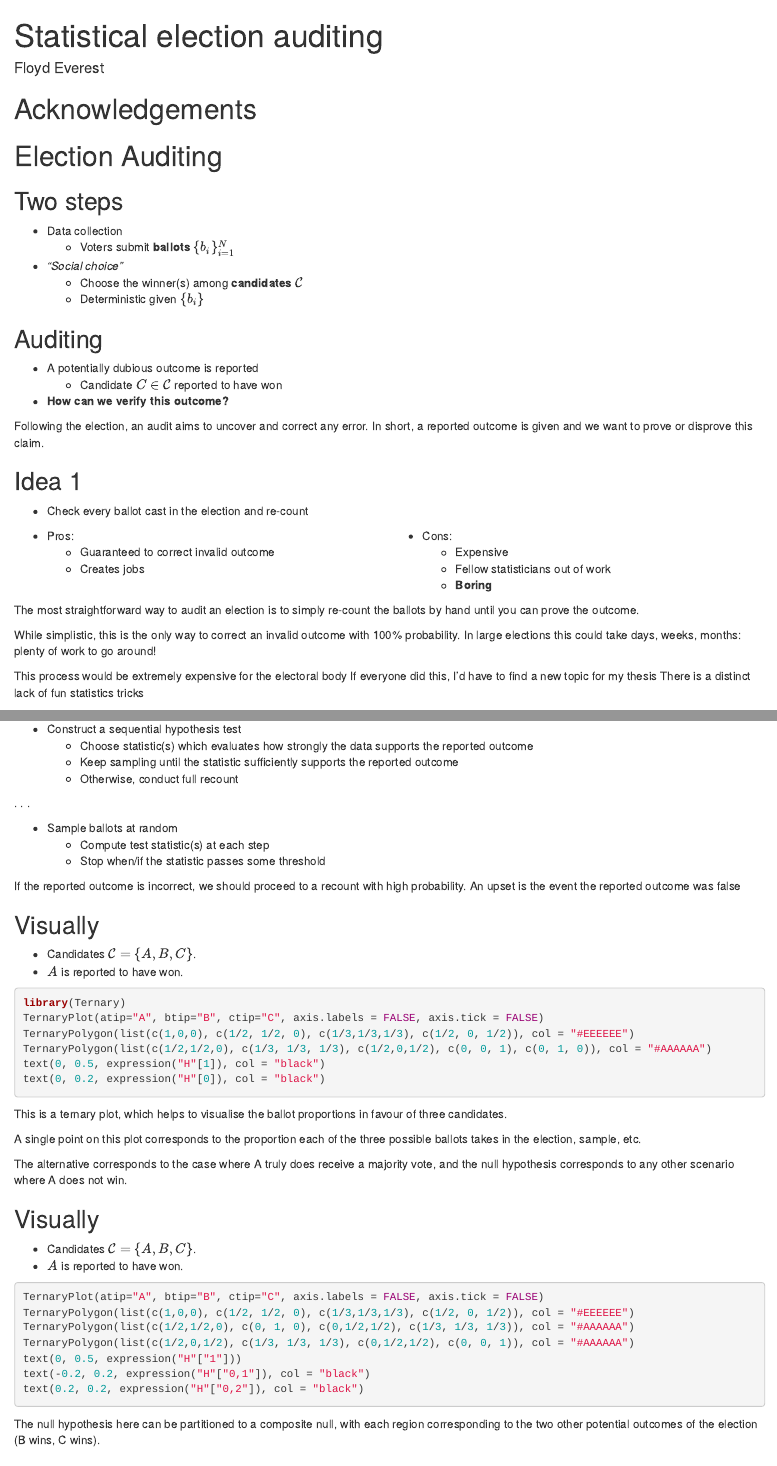
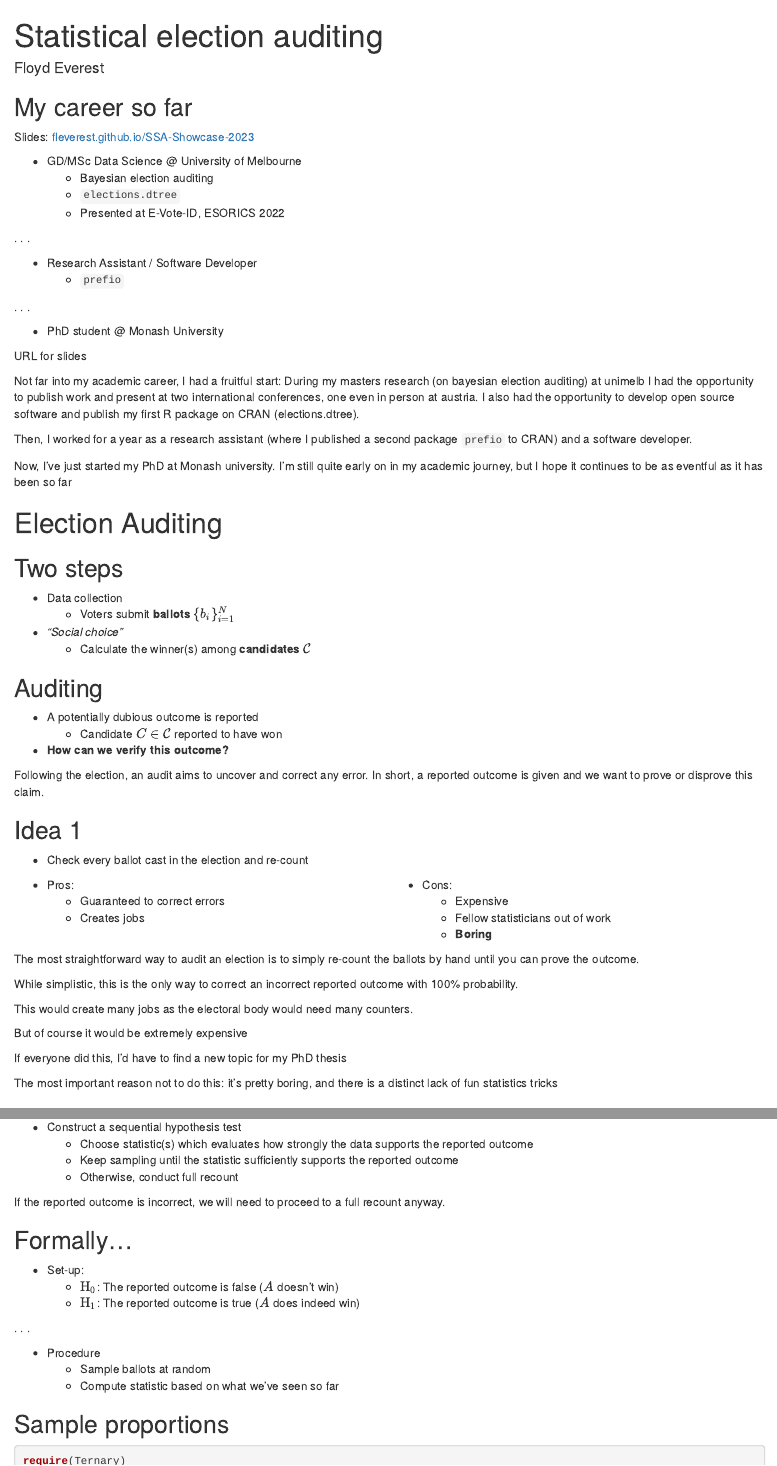
Before and after one commit to fleverest/SSA-Showcase-2023, an R Markdown document (index.Rmd): the page in a window 1100 px wide, from its top, and a second part further down, joined at a grey line. Rendered offline with R 4.5, knitr and Pandoc, with nearby package versions; the code chunks are not run, so their results and figures are left out.

Commit message:
version 3 of slides

````diff
--- a/index.Rmd
+++ b/index.Rmd
@@ -11,8 +11,33 @@ format:
 set.seed(1234)
 ```
 
-# Acknowledgements
+## My career so far
 
+Slides: [fleverest.github.io/SSA-Showcase-2023](https://fleverest.github.io/SSA-Showcase-2023)
+
+- GD/MSc Data Science @ University of Melbourne
+  - Bayesian election auditing
+  - `elections.dtree`
+  - Presented at E-Vote-ID, ESORICS 2022
+
+. . .
+
+- Research Assistant / Software Developer
+  - `prefio`
+
+. . .
+
+- PhD student @ Monash University
+
+::: {.notes}
+URL for slides
+
+Not far into my academic career, I had a fruitful start: During my masters research (on bayesian election auditing) at unimelb I had the opportunity to publish work and present at two international conferences, one even in person at austria. I also had the opportunity to develop open source software and publish my first R package on CRAN (elections.dtree).
+
+Then, I worked for a year as a research assistant (where I published a second package `prefio` to CRAN) and a software developer.
+
+Now, I've just started my PhD at Monash university. I'm still quite early on in my academic journey, but I hope it continues to be as eventful as it has been so far
+:::
 
 # Election Auditing
 
@@ -22,8 +47,7 @@ set.seed(1234)
   - Voters submit **ballots** $\{b_i\}_{i=1}^N$
 
 - *"Social choice"*
-  - Choose the winner(s) among **candidates** $\mathcal{C}$
-  - Deterministic given $\{b_i\}$
+  - Calculate the winner(s) among **candidates** $\mathcal{C}$
 
 ## Auditing
 
@@ -39,14 +63,14 @@ In short, a reported outcome is given and we want to prove or disprove this clai
 
 ## Idea 1
 
-::::: {.incremental}
 - Check every ballot cast in the election and re-count
 
+::::: {.incremental}
 :::: {.columns}
 
 ::: {.column width="50%"}
 - Pros:
-  - Guaranteed to correct invalid outcome
+  - Guaranteed to correct errors
   - Creates jobs
 :::
 
@@ -63,12 +87,16 @@ In short, a reported outcome is given and we want to prove or disprove this clai
 ::: {.notes}
 The most straightforward way to audit an election is to simply re-count the ballots by hand until you can prove the outcome.
 
-While simplistic, this is the only way to correct an invalid outcome with 100% probability.
-In large elections this could take days, weeks, months: plenty of work to go around!
+While simplistic, this is the only way to correct an incorrect reported outcome with 100% probability.
 
-This process would be extremely expensive for the electoral body
-If everyone did this, I'd have to find a new topic for my thesis
-There is a distinct lack of fun statistics tricks
+This would create many jobs as the electoral body would need many counters.
+
+But of course it would be extremely expensive
+
+If everyone did this, I'd have to find a new topic for my PhD thesis
+
+The most important reason not to do this:
+it's pretty boring, and there is a distinct lack of fun statistics tricks
 :::
 
 
@@ -105,53 +133,7 @@ If the reported outcome is incorrect, we want our statistical audit to proceed t
   - Keep sampling until the statistic sufficiently supports the reported outcome
   - Otherwise, conduct full recount
 
-. . .
-
-- Sample ballots at random
-  - Compute test statistic(s) at each step
-  - Stop when/if the statistic passes some threshold
-
 ::: {.notes}
-If the reported outcome is incorrect, we should proceed to a recount with high probability.
-An upset is the event the reported outcome was false
+If the reported outcome is incorrect, we will need to proceed to a full recount anyway.
 :::
 
-## Visually
-
-* Candidates $\mathcal{C} = \{A, B, C\}$.
-* $A$ is reported to have won.
-
-```{r}
-library(Ternary)
-TernaryPlot(atip="A", btip="B", ctip="C", axis.labels = FALSE, axis.tick = FALSE)
-TernaryPolygon(list(c(1,0,0), c(1/2, 1/2, 0), c(1/3,1/3,1/3), c(1/2, 0, 1/2)), col = "#EEEEEE")
-TernaryPolygon(list(c(1/2,1/2,0), c(1/3, 1/3, 1/3), c(1/2,0,1/2), c(0, 0, 1), c(0, 1, 0)), col = "#AAAAAA")
-text(0, 0.5, expression("H"[1]), col = "black")
-text(0, 0.2, expression("H"[0]), col = "black")
-```
-
-::: {.notes}
-This is a ternary plot, which helps to visualise the ballot proportions in favour of three candidates.
-
-A single point on this plot corresponds to the proportion each of the three possible ballots takes in the election, sample, etc.
-
-The alternative corresponds to the case where A truly does receive a majority vote, and the null hypothesis corresponds to any other scenario where A does not win.
-:::
-
-## Visually
-
-* Candidates $\mathcal{C} = \{A, B, C\}$.
-* $A$ is reported to have won.
-
-```{r}
-TernaryPlot(atip="A", btip="B", ctip="C", axis.labels = FALSE, axis.tick = FALSE)
-TernaryPolygon(list(c(1,0,0), c(1/2, 1/2, 0), c(1/3,1/3,1/3), c(1/2, 0, 1/2)), col = "#EEEEEE")
-TernaryPolygon(list(c(1/2,1/2,0), c(0, 1, 0), c(0,1/2,1/2), c(1/3, 1/3, 1/3)), col = "#AAAAAA")
-TernaryPolygon(list(c(1/2,0,1/2), c(1/3, 1/3, 1/3), c(0,1/2,1/2), c(0, 0, 1)), col = "#AAAAAA")
-text(0, 0.5, expression("H"["1"]))
-text(-0.2, 0.2, expression("H"["0,1"]), col = "black")
-text(0.2, 0.2, expression("H"["0,2"]), col = "black")
-```
-
-::: {.notes}
-The null hypothesis here can be partitioned to a composite null, with each region corresponding to the two other potential outcomes of the election (B wins, C wins).
@@ -163 +143,5 @@ The null hypothesis here can be partitioned to a composite null, with each regio
 - Set-up:
+  - $\text{H}_0$: The reported outcome is false ($A$ doesn't win)
+  - $\text{H}_1$: The reported outcome is true ($A$ does indeed win)
+
+. . .
@@ -167,12 +148,12 @@ The null hypothesis here can be partitioned to a composite null, with each regio
 
 - Procedure
-  - Model $\{b_i\}$ as realisations from IID $\{B_i\}$
-  - Compute statistic based on the random sample seen so far
-:::
+  - Sample ballots at random
+  - Compute statistic based on what we've seen so far
 
 ## Sample proportions
 
 ```{r}
+require(Ternary)
 TernaryPlot(atip="A", btip="B", ctip="C", axis.labels = FALSE, axis.tick = FALSE)
 TernaryPolygon(list(c(1,0,0), c(1/2, 1/2, 0), c(1/3,1/3,1/3), c(1/2, 0, 1/2)), col = "#EEEEEE")
 TernaryPolygon(list(c(1/2,1/2,0), c(1/3, 1/3, 1/3), c(1/2,0,1/2), c(0, 0, 1), c(0, 1, 0)), col = "#AAAAAA")
````
Also changed, not shown: index.html, index_files/figure-revealjs/unnamed-chunk-12-1.png, index_files/figure-revealjs/unnamed-chunk-13-1.png, index_files/figure-revealjs/unnamed-chunk-14-1.png, index_files/figure-revealjs/unnamed-chunk-15-1.png, index_files/figure-revealjs/unnamed-chunk-16-1.png, index_files/figure-revealjs/unnamed-chunk-17-1.png, index_files/figure-revealjs/unnamed-chunk-18-1.png, index_files/figure-revealjs/unnamed-chunk-19-1.png, index_files/figure-revealjs/unnamed-chunk-2-1.png, index_files/figure-revealjs/unnamed-chunk-20-1.png, index_files/figure-revealjs/unnamed-chunk-3-1.png, index_files/figure-revealjs/unnamed-chunk-4-1.png, index_files/figure-revealjs/unnamed-chunk-5-1.png, 5 more files.
